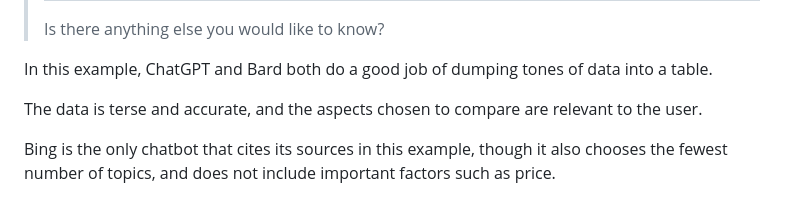
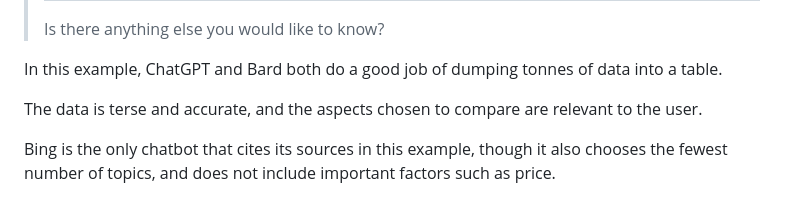
Before and after one commit to zsarge/zsarge.github.io, a Markdown page: content/blog/chatbot-comparison.md, the part around one of its changes. Drawn GitHub-style.

```diff
--- a/content/blog/chatbot-comparison.md
+++ b/content/blog/chatbot-comparison.md
@@ -376,7 +376,7 @@ Is there anything else you would like to know?
 
 </blockquote>
 
-In this example, ChatGPT and Bard both do a good job of dumping tones of data into a table.
+In this example, ChatGPT and Bard both do a good job of dumping tonnes of data into a table.
 
 The data is terse and accurate, and the aspects chosen to compare are relevant to the user.
 
```
Also changed, not shown: other parts of content/blog/chatbot-comparison.md (+51 -51 lines).
